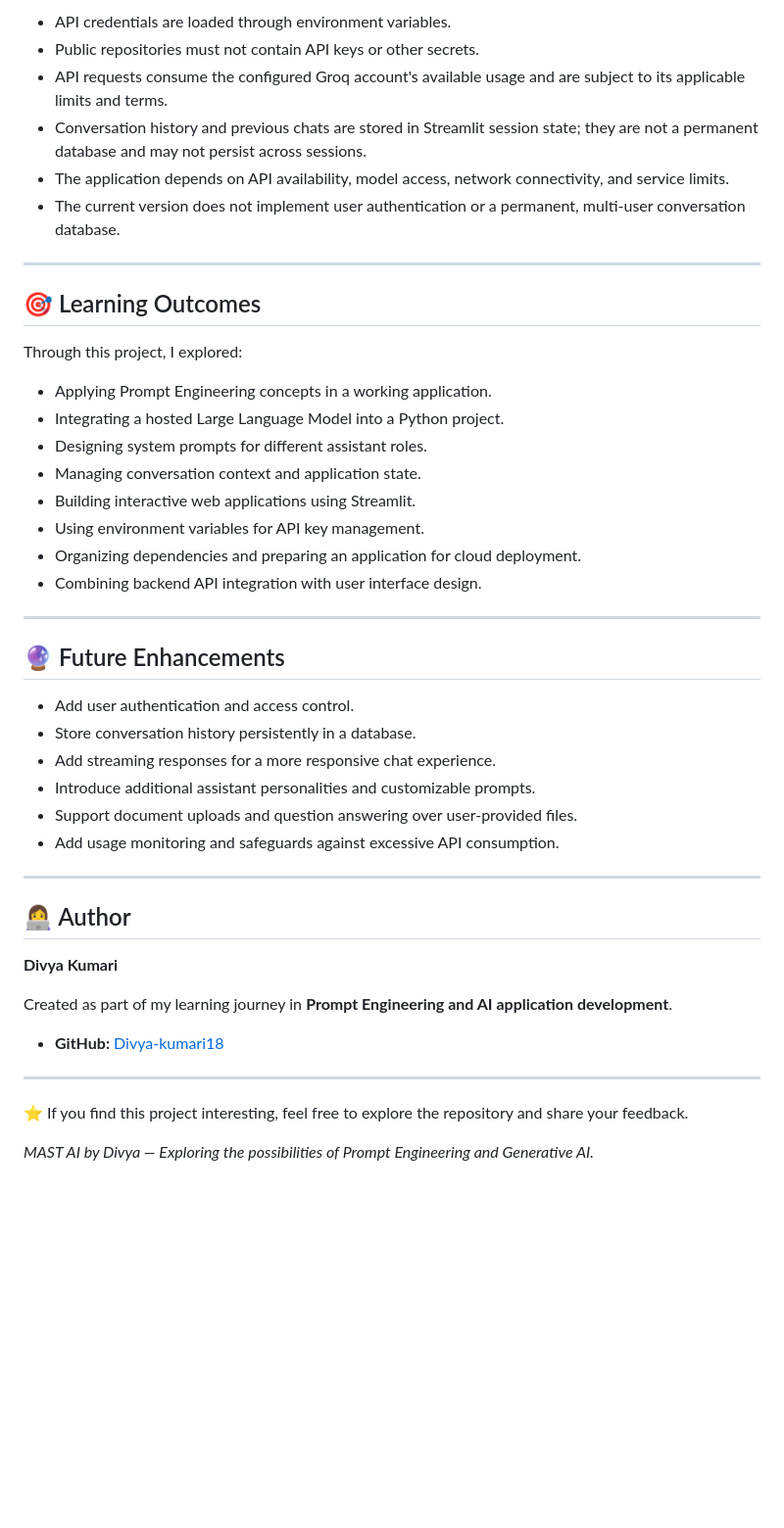
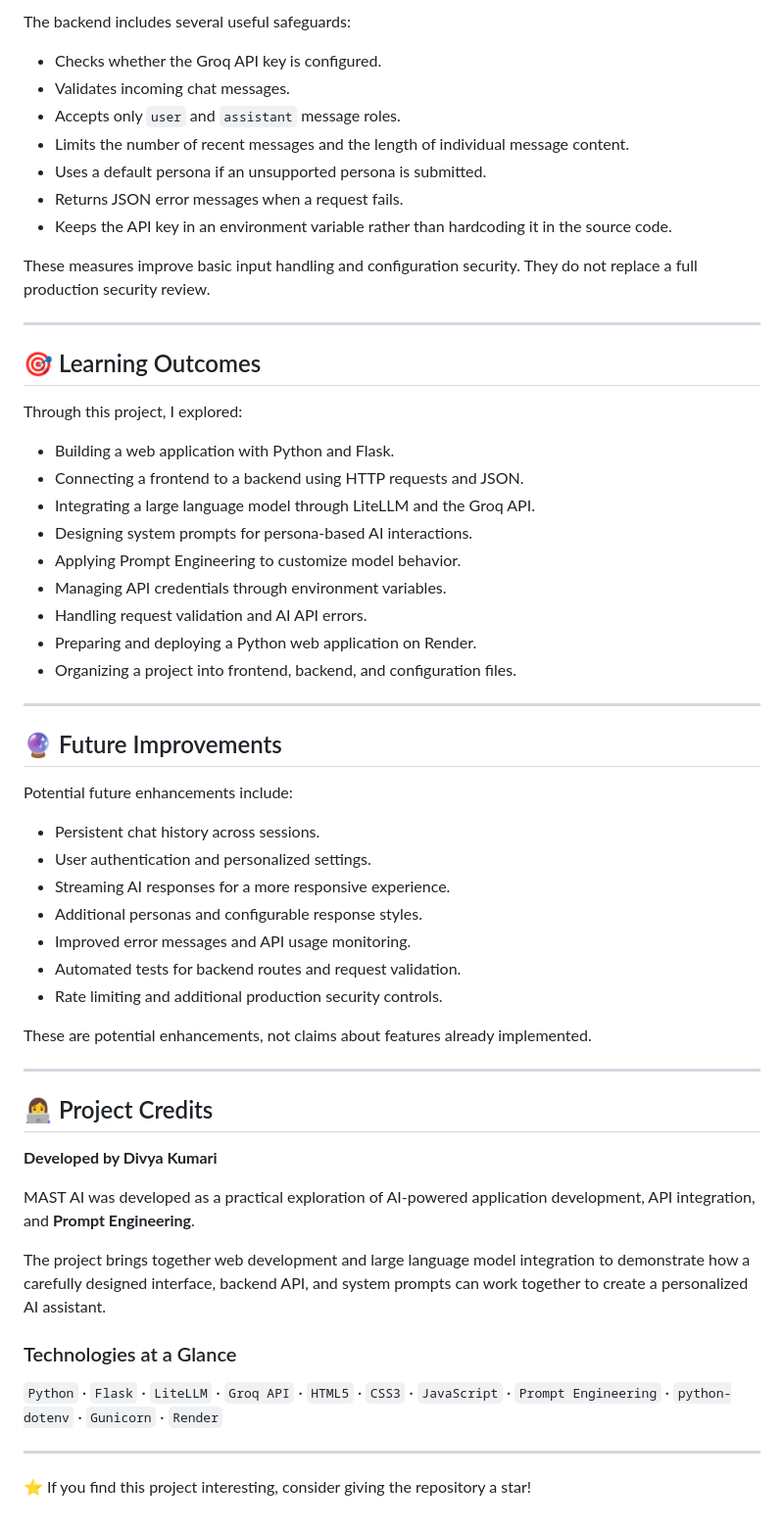
Before and after one commit to Divya-kumari18/MAST-AI, a Markdown page: README.md, the part around one of its changes. Shown at 98% size. GitHub-like rendering; blank space fills up the shorter version.

```diff
--- a/README.md
+++ b/README.md
@@ -190,10 +283,15 @@ The API key should be stored in the hosting platform's secret settings rather th
 
-- API credentials are loaded through environment variables.
-- Public repositories must not contain API keys or other secrets.
-- API requests consume the configured Groq account's available usage and are subject to its applicable limits and terms.
-- Conversation history and previous chats are stored in Streamlit session state; they are not a permanent database and may not persist across sessions.
-- The application depends on API availability, model access, network connectivity, and service limits.
-- The current version does not implement user authentication or a permanent, multi-user conversation database.
+The backend includes several useful safeguards:
+
+- Checks whether the Groq API key is configured.
+- Validates incoming chat messages.
+- Accepts only `user` and `assistant` message roles.
+- Limits the number of recent messages and the length of individual message content.
+- Uses a default persona if an unsupported persona is submitted.
+- Returns JSON error messages when a request fails.
+- Keeps the API key in an environment variable rather than hardcoding it in the source code.
+
+These measures improve basic input handling and configuration security. They do not replace a full production security review.
 
 ---
 
@@ -201,38 +299,46 @@ The API key should be stored in the hosting platform's secret settings rather th
 
 Through this project, I explored:
 
-- Applying Prompt Engineering concepts in a working application.
-- Integrating a hosted Large Language Model into a Python project.
-- Designing system prompts for different assistant roles.
-- Managing conversation context and application state.
-- Building interactive web applications using Streamlit.
-- Using environment variables for API key management.
-- Organizing dependencies and preparing an application for cloud deployment.
-- Combining backend API integration with user interface design.
+- Building a web application with Python and Flask.
+- Connecting a frontend to a backend using HTTP requests and JSON.
+- Integrating a large language model through LiteLLM and the Groq API.
+- Designing system prompts for persona-based AI interactions.
+- Applying Prompt Engineering to customize model behavior.
+- Managing API credentials through environment variables.
+- Handling request validation and AI API errors.
+- Preparing and deploying a Python web application on Render.
+- Organizing a project into frontend, backend, and configuration files.
 
 ---
 
-## 🔮 Future Enhancements
+## 🔮 Future Improvements
 
-- Add user authentication and access control.
-- Store conversation history persistently in a database.
-- Add streaming responses for a more responsive chat experience.
-- Introduce additional assistant personalities and customizable prompts.
-- Support document uploads and question answering over user-provided files.
-- Add usage monitoring and safeguards against excessive API consumption.
+Potential future enhancements include:
+
+- Persistent chat history across sessions.
+- User authentication and personalized settings.
+- Streaming AI responses for a more responsive experience.
+- Additional personas and configurable response styles.
+- Improved error messages and API usage monitoring.
+- Automated tests for backend routes and request validation.
+- Rate limiting and additional production security controls.
+
+These are potential enhancements, not claims about features already implemented.
 
 ---
 
-## 👩‍💻 Author
+## 👩‍💻 Project Credits
 
-**Divya Kumari**
+**Developed by Divya Kumari**
 
-Created as part of my learning journey in **Prompt Engineering and AI application development**.
+MAST AI was developed as a practical exploration of AI-powered application development, API integration, and **Prompt Engineering**.
 
-- **GitHub:** [Divya-kumari18](https://github.com/Divya-kumari18)
+The project brings together web development and large language model integration to demonstrate how a carefully designed interface, backend API, and system prompts can work together to create a personalized AI assistant.
+
+### Technologies at a Glance
+
+`Python` · `Flask` · `LiteLLM` · `Groq API` · `HTML5` · `CSS3` · `JavaScript` · `Prompt Engineering` · `python-dotenv` · `Gunicorn` · `Render`
 
 ---
 
-⭐ If you find this project interesting, feel free to explore the repository and share your feedback.
-
-*MAST AI by Divya — Exploring the possibilities of Prompt Engineering and Generative AI.*
+⭐ If you find this project interesting, consider giving the repository a star!
```
Also changed, not shown: other parts of README.md (+202 -109 lines).
